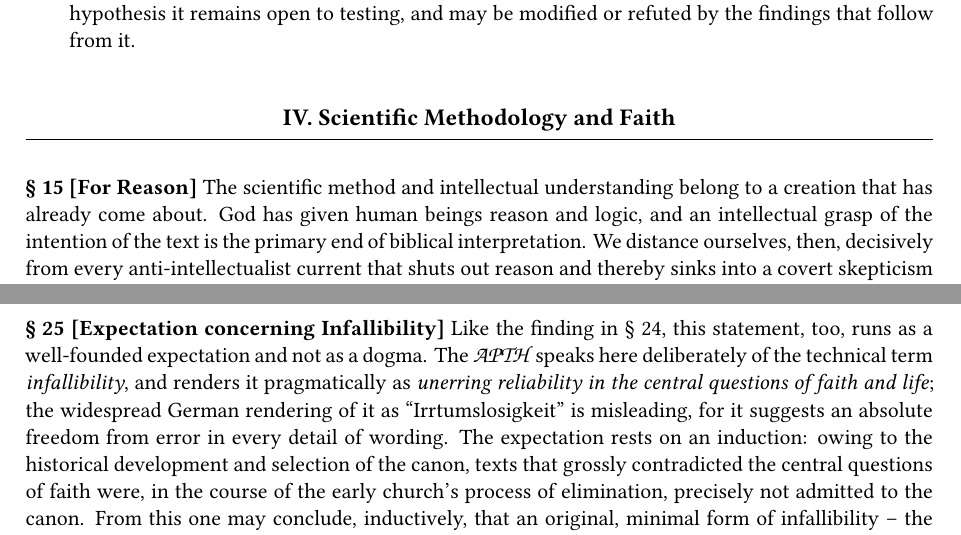
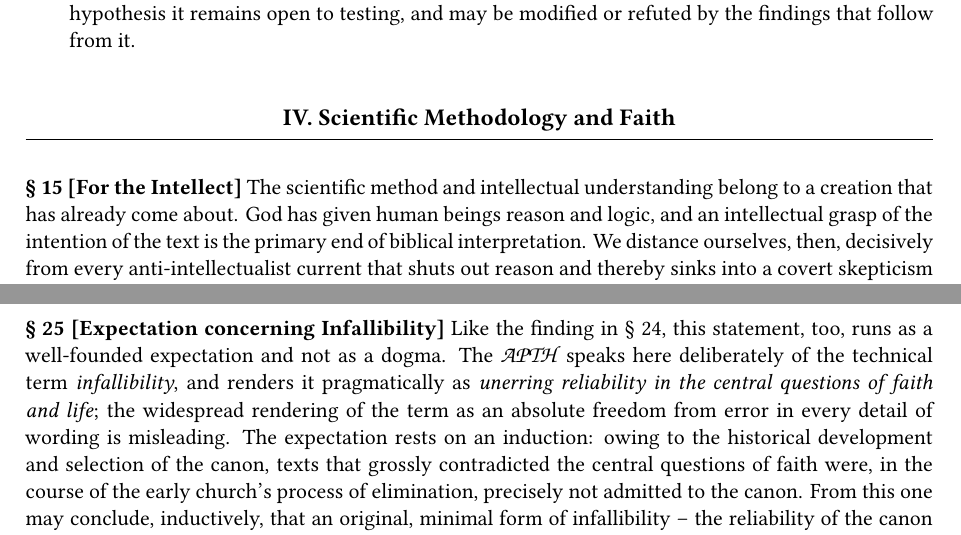
Before and after one commit to jasonschurawel/APTH, a LaTeX document (apth_declaration_en.tex): two parts of pages 6 and 10 of 15, joined at a grey line, cut so that both start at the same text. Compiled offline with XeLaTeX.

Commit message:
EN: §15 Titel 'For the Intellect', §25 ohne deutschen Wortbezug

```diff
--- a/apth_declaration_en.tex
+++ b/apth_declaration_en.tex
@@ -172,7 +172,7 @@ The working hypothesis runs in two directions, and in both it is framed as a fal
 
 \section*{IV. Scientific Methodology and Faith}
 
-\apthsec{15}{For Reason}{kategorial} The scientific method and intellectual understanding belong to a creation that has already come about. God has given human beings reason and logic, and an intellectual grasp of the intention of the text is the primary end of biblical interpretation. We distance ourselves, then, decisively from every anti-intellectualist current that shuts out reason and thereby sinks into a covert skepticism -- a danger described by Noll \citeyearpar{noll1994} and Moreland \citeyearpar{moreland1997}, and named and rejected by John Paul II \citeyearpar{fidesetratio1998} as fideism. It is worth saying in advance: even a mature theology does not condemn reason; it assigns it a firm place. The classical distinction of knowledge, assent, and trust (\textit{notitia, assensus, fiducia}) begins with the rational grasp of the testimony \citep{calvin1559}. The full unfolding of personal faith as \textit{fiducia} is not our concern here. At the same time it must be said soberly: a skeptic is hard, if not impossible, to persuade by rationality. Skepticism is a deep hole, and utterly immune to argument \citep{wittgenstein1969}. Some anti-intellectualist current even takes argument itself as confirmation of its worldview -- contradiction strengthens the conviction rather than shaking it \citep{festinger1956,noll1994}. To escape this hermeneutical paralysis requires philosophical ways out and practical steps of liberation. Epistemologically, absolute skepticism betrays itself as a pragmatic self-contradiction: whoever claims that nothing can be known for certain raises that very claim to the rank of knowledge. And doubt founders on everyday life, on common sense, since every action compels trust in perception and logic. No rhetorical pressure liberates from immunized thinking. What liberates is, first, Socratic questioning, which lays bare one's own criteria of falsification; second, an emotional security that allows opinion to be detached from identity without loss of face; and third, the lived example of epistemic humility and hermeneutical magnanimity (§~\ref{sec:tugenden}), which deprives the system of its enemy image.
+\apthsec{15}{For the Intellect}{kategorial} The scientific method and intellectual understanding belong to a creation that has already come about. God has given human beings reason and logic, and an intellectual grasp of the intention of the text is the primary end of biblical interpretation. We distance ourselves, then, decisively from every anti-intellectualist current that shuts out reason and thereby sinks into a covert skepticism -- a danger described by Noll \citeyearpar{noll1994} and Moreland \citeyearpar{moreland1997}, and named and rejected by John Paul II \citeyearpar{fidesetratio1998} as fideism. It is worth saying in advance: even a mature theology does not condemn reason; it assigns it a firm place. The classical distinction of knowledge, assent, and trust (\textit{notitia, assensus, fiducia}) begins with the rational grasp of the testimony \citep{calvin1559}. The full unfolding of personal faith as \textit{fiducia} is not our concern here. At the same time it must be said soberly: a skeptic is hard, if not impossible, to persuade by rationality. Skepticism is a deep hole, and utterly immune to argument \citep{wittgenstein1969}. Some anti-intellectualist current even takes argument itself as confirmation of its worldview -- contradiction strengthens the conviction rather than shaking it \citep{festinger1956,noll1994}. To escape this hermeneutical paralysis requires philosophical ways out and practical steps of liberation. Epistemologically, absolute skepticism betrays itself as a pragmatic self-contradiction: whoever claims that nothing can be known for certain raises that very claim to the rank of knowledge. And doubt founders on everyday life, on common sense, since every action compels trust in perception and logic. No rhetorical pressure liberates from immunized thinking. What liberates is, first, Socratic questioning, which lays bare one's own criteria of falsification; second, an emotional security that allows opinion to be detached from identity without loss of face; and third, the lived example of epistemic humility and hermeneutical magnanimity (§~\ref{sec:tugenden}), which deprives the system of its enemy image.
 
 \apthsec{16}{Appreciation of the Charge of Scientism}{wissenschaftsglaeubigkeit} At this point an objection deserves a sincere hearing, one that comes above all from the anti-intellectualist side: whoever examines the Bible with the methods of science, it is said, makes modern science the cornerstone of truth. In all candor: a ``naked,'' presuppositionless reading of the Bible, free of every lens, exists only in the imagination of Sunday sermons. Every interpretation works with a prior understanding; presuppositionless exegesis is impossible \citep{bultmann1957,gadamer1960}. The only reading genuinely free of spectacles is the ``gut feeling'' -- that is, true is whatever produces a pleasant shiver while reading\textinterrobang\space Whoever does not wish to end up on the esoteric shelf must choose a pair of spectacles. Every interpretation works, unavoidably, with a prior understanding; the real question is therefore not whether one wears spectacles, but which. That the \apth chooses modern science has a simple reason: it is, by everything we know, the best we presently have. The choice of the historical-critical and analytical instruments springs not from a naive faith in the spirit of the age, but from methodological necessity: they form the most consistent, intersubjectively verifiable system yet devised for examining historical source texts as to their origin and intention. Whoever forgoes scientific tools inevitably exchanges intersubjective verifiability for unchecked subjectivity. Other spectacles have been criticized in this manifesto, each on its own grounds, and no longer stand open as alternatives.
 
@@ -213,7 +213,7 @@ We thus draw a strict line between what the text says and intends, and what late
 
 \apthsec{24}{Historical Heuristic: The Credal Compatibility of the Findings}{heuristik-befund} Research faithful to its object leads, with high probability, to findings that coincide with the creeds of the ancient church (the symbola). On the basis of the inference to the best explanation, we frame the well-founded expectation -- a heuristic -- that a historically honest study of the biblical illocutions, in their central claims, does not lead to a dismantling of faith in revelation. It is to be expected, with high probability, that the open-ended historical reconstruction will yield findings mirrored in the essential content of the ancient church's creeds, the Apostles' Creed and the Niceno-Constantinopolitan Creed. This agreement is not forced dogmatically; it arises as the rationally expectable consequence of historically honest work on the text. The heuristic is expressly no more than a prospect, and must not be mistaken for a circularity that anticipates the result of the method: the method itself remains open-ended at every moment, and this expectation proves nothing. It is, rather, an honest reckoning with whether a method framed so open-endedly might not -- against the faith of those who carry it out -- lead after all into heresy or apostasy. The author, in any case, has not fallen away from the faith to this day, and has never approached the texts with apologetic intent. From the honestly understood findings and from existential faith (cf. §~\ref{sec:kategorial}) there finally grow the applied disciplines, such as ethics and ecclesiology.
 
-\apthsec{25}{Expectation concerning Infallibility}{infallibilitaet} Like the finding in §~\ref{sec:heuristik-befund}, this statement, too, runs as a well-founded expectation and not as a dogma. The \apth speaks here deliberately of the technical term \textit{infallibility}, and renders it pragmatically as \textit{unerring reliability in the central questions of faith and life}; the widespread German rendering of it as ``Irrtumslosigkeit'' is misleading, for it suggests an absolute freedom from error in every detail of wording. The expectation rests on an induction: owing to the historical development and selection of the canon, texts that grossly contradicted the central questions of faith were, in the course of the early church's process of elimination, precisely not admitted to the canon. From this one may conclude, inductively, that an original, minimal form of infallibility -- the reliability of the canon in its core statements -- can in all likelihood be adopted by proponents of the \apth, so as to take up a clear position within the theological landscape. It remains, however, expressly no dogma, and it depends heavily on the definition chosen: whether one takes infallibility maximally (not a single error in any place where the Bible touches on the attainment of salvation, on faith, or on the Christian life) or minimally (no error in what is decisive) alters the claim at its root. That restraint is in order is shown above all by the findings of historical-critical research: wherever its representatives survey the ethical and other questions of the canonical writings, internal tensions and contradictions come quickly to light \citep{dunn1977,kaesemann1951,ehrman2009}. Proponents of the \apth would -- methodologically consistently -- in all likelihood find such findings too, and would, in accordance with §~\ref{sec:tiefen-harmonisierung}, let them stand without harmonizing them. Precisely for this reason, infallibility remains for the \apth an expectation and not an axiom.
+\apthsec{25}{Expectation concerning Infallibility}{infallibilitaet} Like the finding in §~\ref{sec:heuristik-befund}, this statement, too, runs as a well-founded expectation and not as a dogma. The \apth speaks here deliberately of the technical term \textit{infallibility}, and renders it pragmatically as \textit{unerring reliability in the central questions of faith and life}; the widespread rendering of the term as an absolute freedom from error in every detail of wording is misleading. The expectation rests on an induction: owing to the historical development and selection of the canon, texts that grossly contradicted the central questions of faith were, in the course of the early church's process of elimination, precisely not admitted to the canon. From this one may conclude, inductively, that an original, minimal form of infallibility -- the reliability of the canon in its core statements -- can in all likelihood be adopted by proponents of the \apth, so as to take up a clear position within the theological landscape. It remains, however, expressly no dogma, and it depends heavily on the definition chosen: whether one takes infallibility maximally (not a single error in any place where the Bible touches on the attainment of salvation, on faith, or on the Christian life) or minimally (no error in what is decisive) alters the claim at its root. That restraint is in order is shown above all by the findings of historical-critical research: wherever its representatives survey the ethical and other questions of the canonical writings, internal tensions and contradictions come quickly to light \citep{dunn1977,kaesemann1951,ehrman2009}. Proponents of the \apth would -- methodologically consistently -- in all likelihood find such findings too, and would, in accordance with §~\ref{sec:tiefen-harmonisierung}, let them stand without harmonizing them. Precisely for this reason, infallibility remains for the \apth an expectation and not an axiom.
 
 \section*{Conclusion}
 \begin{quote}
```
